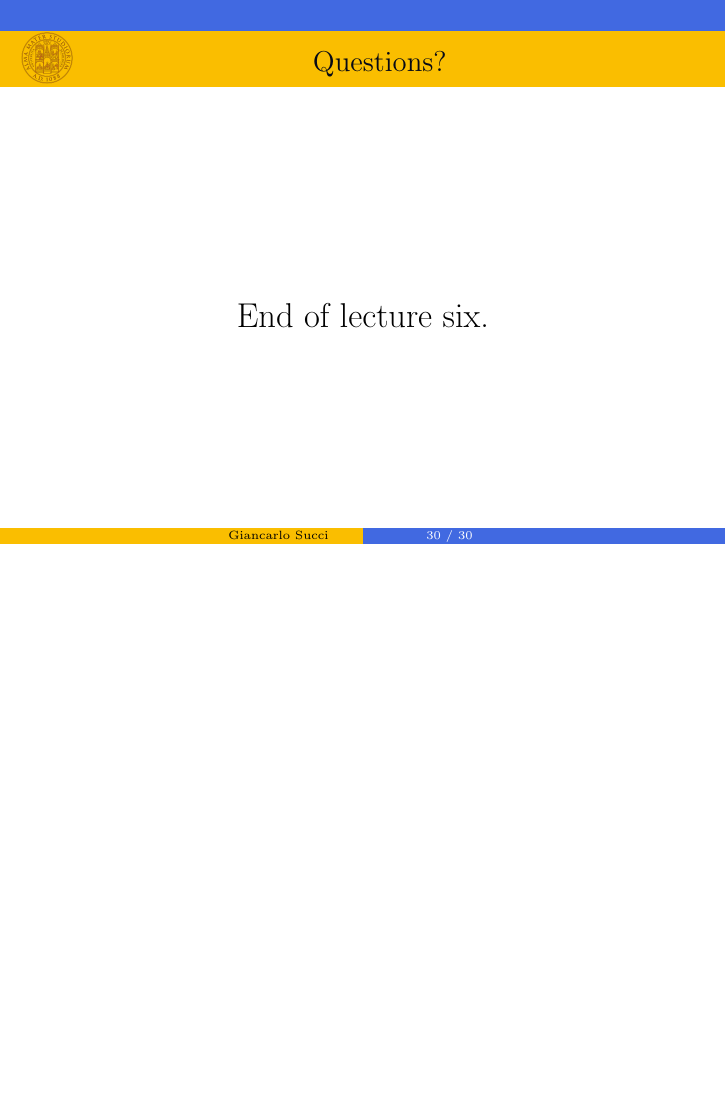
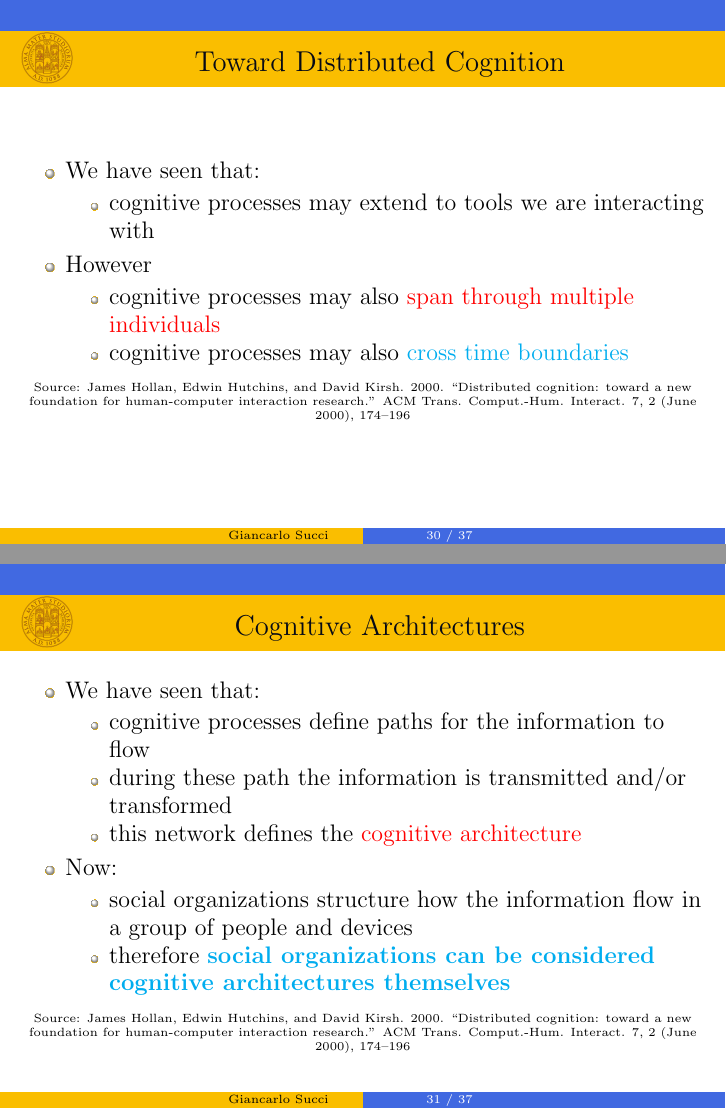
Before and after one commit to GiancarloSucci/UniBo.AIBCCSS.P2023, LaTeX slides (P2023.AIBCCSS.L06.CognitiveModelsInSoftwareDevelopment.DistributedCognition.tex): page 30 of 30 before the commit and pages 30 and 31 of 37 after it, the two joined at a grey line, the shorter picture padded with empty space. Compiled offline with pdfLaTeX.

Commit message:
Still Lect. 6

```diff
--- a/P2023.AIBCCSS.L06.CognitiveModelsInSoftwareDevelopment.DistributedCognition.tex
+++ b/P2023.AIBCCSS.L06.CognitiveModelsInSoftwareDevelopment.DistributedCognition.tex
@@ -741,4 +741,46 @@ Ad hoc            & 2.49 & 0.29    & 49.89 \\ \midrule
 
 
 
+\begin{frame}
+{\centerline{Toward Distributed Cognition}}
 
+\begin{itemize}
+\item We have seen that:
+\begin{itemize}
+    \item cognitive processes may extend to tools we are interacting with
+\end{itemize}
+\item However
+\begin{itemize}
+    \item cognitive processes may also \textcolor{red}{span through multiple individuals}
+    \item cognitive processes may also \textcolor{cyan}{cross time boundaries}
+\end{itemize}
+\end{itemize}
+
+\begin{center}
+    \tiny{Source: James Hollan, Edwin Hutchins, and David Kirsh. 2000. ``Distributed cognition: toward a new foundation for human-computer interaction research.'' ACM Trans. Comput.-Hum. Interact. 7, 2 (June 2000), 174–196}
+\end{center}
+
+\end{frame}
+
+\begin{frame}
+{\centerline{Cognitive Architectures}}
+
+\begin{itemize}
+\item We have seen that:
+\begin{itemize}
+    \item cognitive processes define paths for the information to flow
+    \item during these path the information is transmitted and/or transformed
+    \item this network defines the \textcolor{red}{cognitive architecture}
+\end{itemize}
+\item Now:
+\begin{itemize}
+    \item social organizations structure how the information flow in a group of people and devices
+    \item therefore \textcolor{cyan}{\bf social organizations can be considered cognitive architectures themselves}
+\end{itemize}
+\end{itemize}
+
+\begin{center}
+    \tiny{Source: James Hollan, Edwin Hutchins, and David Kirsh. 2000. ``Distributed cognition: toward a new foundation for human-computer interaction research.'' ACM Trans. Comput.-Hum. Interact. 7, 2 (June 2000), 174–196}
+\end{center}
+
+\end{frame}
@@ -744,0 +792 @@ Ad hoc            & 2.49 & 0.29    & 49.89 \\ \midrule
+\item Given that social organizations can be considered cognitive architectures
@@ -744,0 +801 @@ Ad hoc            & 2.49 & 0.29    & 49.89 \\ \midrule
+    \tiny{Source: James Hollan, Edwin Hutchins, and David Kirsh. 2000. ``Distributed cognition: toward a new foundation for human-computer interaction research.'' ACM Trans. Comput.-Hum. Interact. 7, 2 (June 2000), 174–196}
@@ -744,0 +816 @@ Ad hoc            & 2.49 & 0.29    & 49.89 \\ \midrule
+    \tiny{Source: James Hollan, Edwin Hutchins, and David Kirsh. 2000. ``Distributed cognition: toward a new foundation for human-computer interaction research.'' ACM Trans. Comput.-Hum. Interact. 7, 2 (June 2000), 174–196}
@@ -744,0 +831 @@ Ad hoc            & 2.49 & 0.29    & 49.89 \\ \midrule
+    \tiny{Source: James Hollan, Edwin Hutchins, and David Kirsh. 2000. ``Distributed cognition: toward a new foundation for human-computer interaction research.'' ACM Trans. Comput.-Hum. Interact. 7, 2 (June 2000), 174–196}
@@ -744,0 +854 @@ Ad hoc            & 2.49 & 0.29    & 49.89 \\ \midrule
+    \tiny{Source: James Hollan, Edwin Hutchins, and David Kirsh. 2000. ``Distributed cognition: toward a new foundation for human-computer interaction research.'' ACM Trans. Comput.-Hum. Interact. 7, 2 (June 2000), 174–196}
@@ -745,3 +868,7 @@ Ad hoc            & 2.49 & 0.29    & 49.89 \\ \midrule
+ \tiny{Picture taken from James Hollan, Edwin Hutchins, and David Kirsh. 2000. ``Distributed cognition: toward a new foundation for human-computer interaction research.'' ACM Trans. Comput.-Hum. Interact. 7, 2 (June 2000), pag. 181}
+ \end{center}
+
+\end{frame}
 
 
 \begin{frame}
```
Also changed, not shown: P2023.AIBCCSS.ExtendedMindDistributedCognitionSystemicThinking/networkDistributedCognition.jpg (added), P2023.AIBCCSS.L06.CognitiveModelsInSoftwareDevelopment.DistributedCognition.tex (84 more changed lines), 6 other files.
